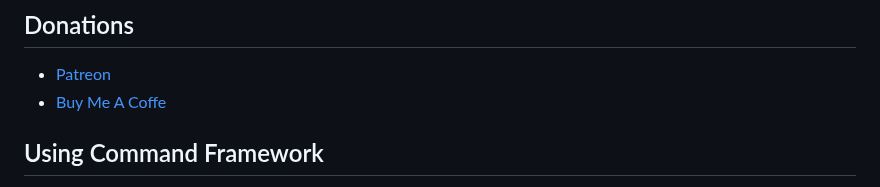
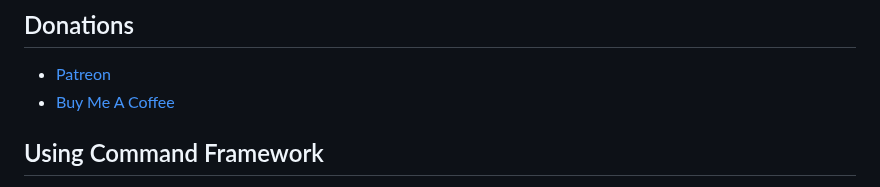
Before and after one commit to Despical/CommandFramework, a Markdown page: .github/README.md, the part around the change. Drawn GitHub-style.

Commit message:
Fixed typo

```diff
--- a/.github/README.md
+++ b/.github/README.md
@@ -19,7 +19,7 @@ and maximum argument length through the code and adds a bunch of new methods to
 
 ## Donations
 - [Patreon](https://www.patreon.com/despical)
-- [Buy Me A Coffe](https://www.buymeacoffee.com/despical)
+- [Buy Me A Coffee](https://www.buymeacoffee.com/despical)
 
 ## Using Command Framework
 The project isn't in the Central Repository yet, so specifying a repository is needed.<br>
```
